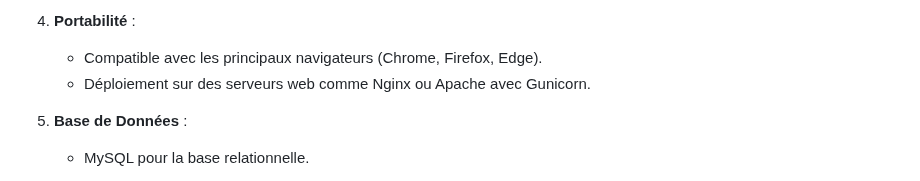
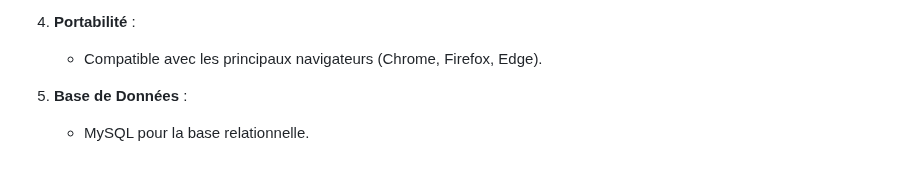
Before and after one commit to m-elhamlaoui/projet-web-sbai_ki_chbani_bahafid_ziaini, a Markdown page: README.md, the part around the change. GitHub-like rendering.

```diff
--- a/README.md
+++ b/README.md
@@ -218,7 +218,6 @@ Le fournisseur peut :
 
 5. **Portabilité** :
    - Compatible avec les principaux navigateurs (Chrome, Firefox, Edge).
-   - Déploiement sur des serveurs web comme Nginx ou Apache avec Gunicorn.
 
 6. **Base de Données** :
    - MySQL pour la base relationnelle.
```
